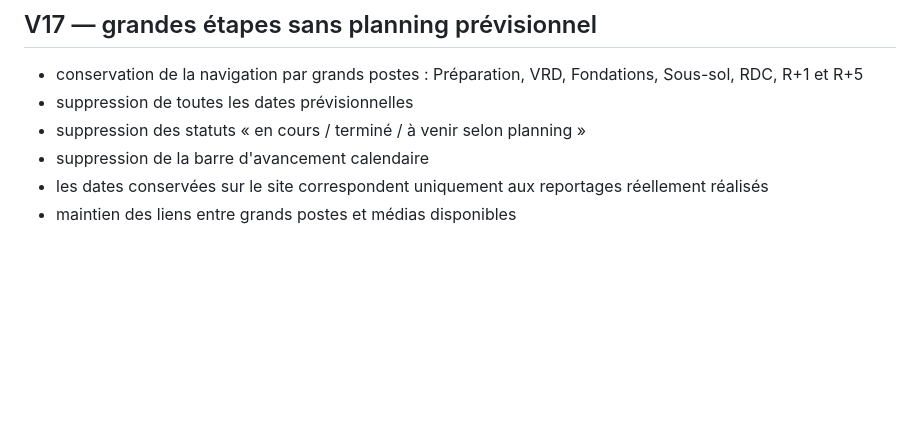
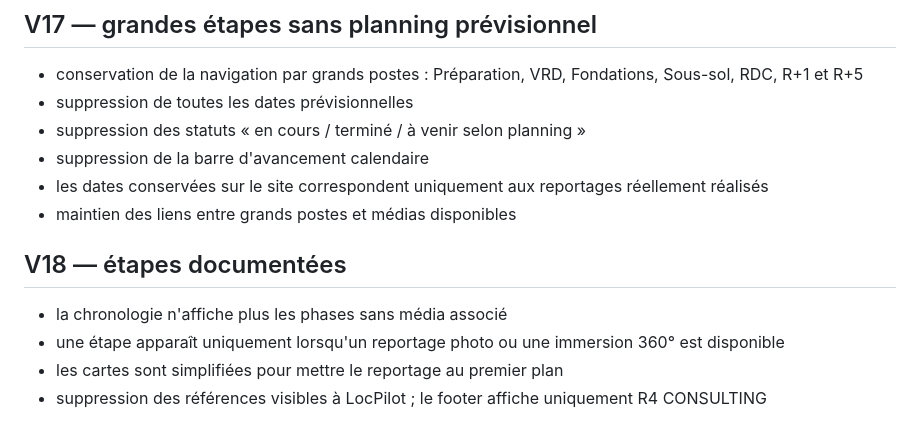
Before and after one commit to LocPilot-By-R4/segfayat, a Markdown page: README.md, the part around the change. GitHub-like rendering; blank space fills up the shorter version.

Commit message:
Docs: décrire la V18

```diff
--- a/README.md
+++ b/README.md
@@ -221,3 +221,11 @@ Les photos de juillet sont des panoramas classiques et non des images équirecta
 - suppression de la barre d'avancement calendaire
 - les dates conservées sur le site correspondent uniquement aux reportages réellement réalisés
 - maintien des liens entre grands postes et médias disponibles
+
+
+## V18 — étapes documentées
+
+- la chronologie n'affiche plus les phases sans média associé
+- une étape apparaît uniquement lorsqu'un reportage photo ou une immersion 360° est disponible
+- les cartes sont simplifiées pour mettre le reportage au premier plan
+- suppression des références visibles à LocPilot ; le footer affiche uniquement R4 CONSULTING
```
